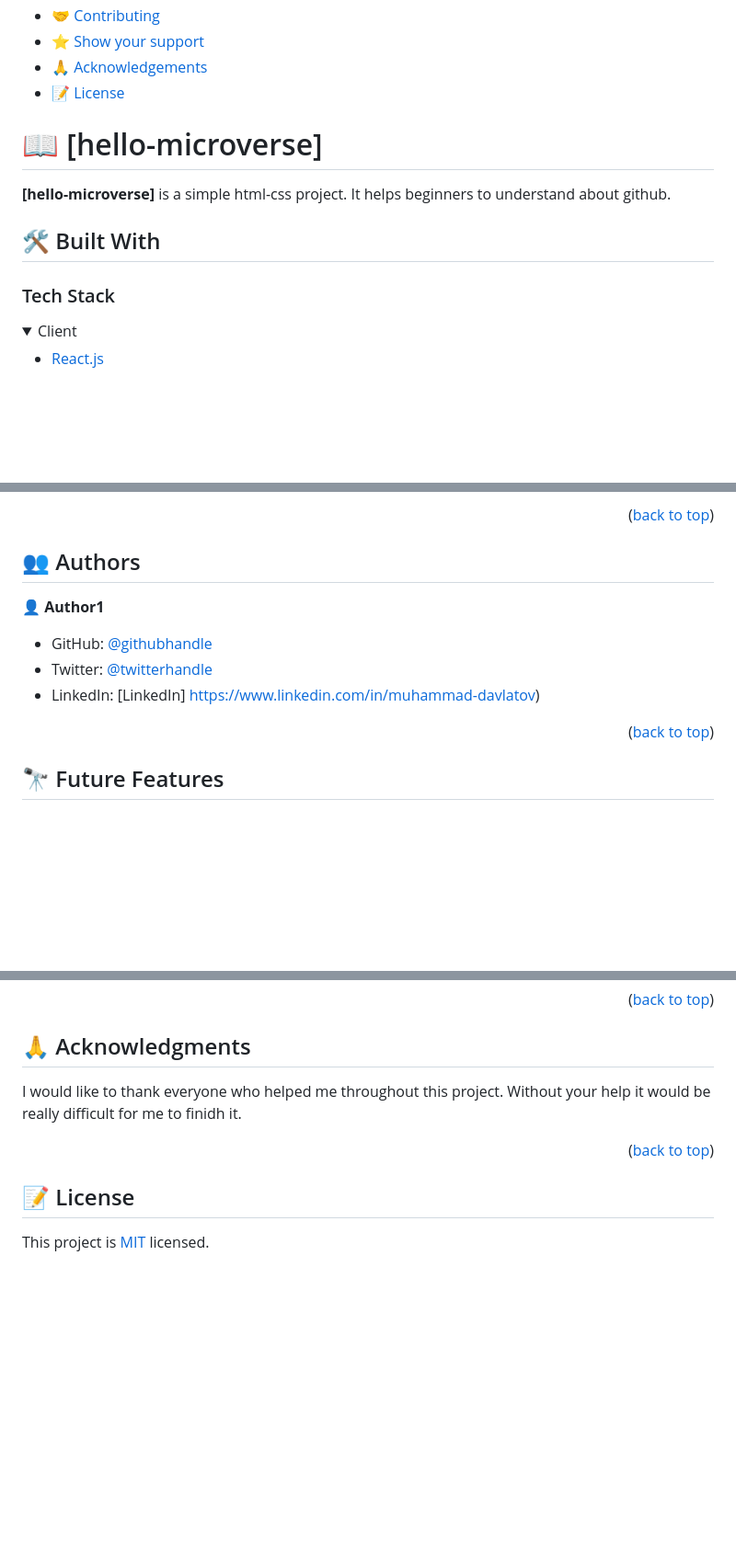
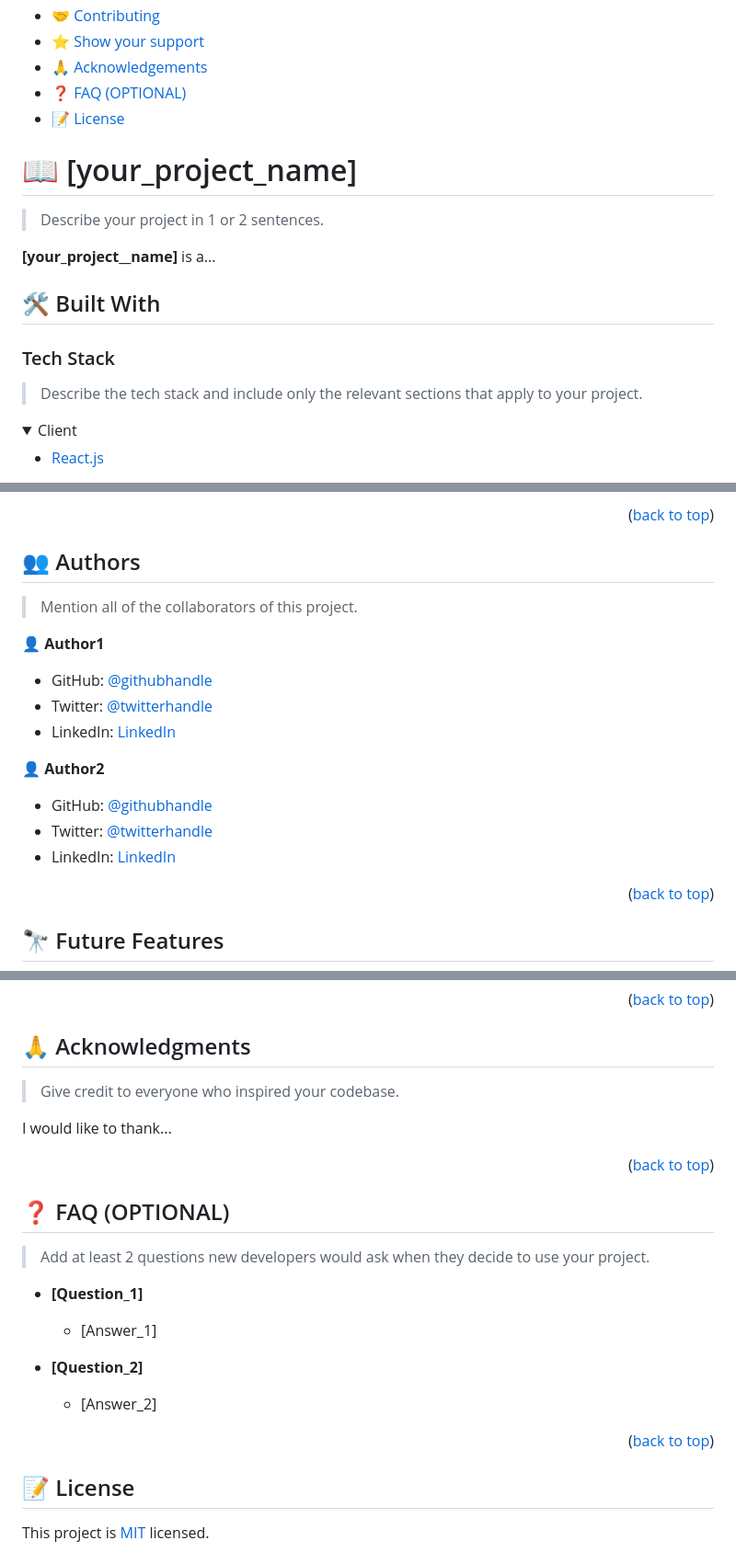
Before and after one commit to Muhammad0602/hello-microverse, a Markdown page: README.md, 3 parts joined by grey strips. Shown: that part at 92% size. Rendered like a GitHub page; folded sections open; blank space fills up the shorter version.

```diff
--- a/README.md
+++ b/README.md
@@ -55,15 +55,22 @@ After you're finished please remove all the comments and instructions!
 - [🤝 Contributing](#contributing)
 - [⭐️ Show your support](#support)
 - [🙏 Acknowledgements](#acknowledgements)
+- [❓ FAQ (OPTIONAL)](#faq)
 - [📝 License](#license)
 
-# 📖 [hello-microverse] <a name="about-project"></a>
+<!-- PROJECT DESCRIPTION -->
 
-**[hello-microverse]** is a simple html-css project. It helps beginners to understand about github.
+# 📖 [your_project_name] <a name="about-project"></a>
+
+> Describe your project in 1 or 2 sentences.
+
+**[your_project__name]** is a...
 
 ## 🛠 Built With <a name="built-with"></a>
 
 ### Tech Stack <a name="tech-stack"></a>
+
+> Describe the tech stack and include only the relevant sections that apply to your project.
 
 <details>
   <summary>Client</summary>
@@ -183,11 +203,18 @@ Example:
 
 ## 👥 Authors <a name="authors"></a>
 
+> Mention all of the collaborators of this project.
 
 👤 **Author1**
 
-- GitHub: [@githubhandle](https://github.com/Muhammad0602)
-- Twitter: [@twitterhandle](https://twitter.com/MuhammadDavla20)
-- LinkedIn: [LinkedIn] https://www.linkedin.com/in/muhammad-davlatov)
+- GitHub: [@githubhandle](https://github.com/githubhandle)
+- Twitter: [@twitterhandle](https://twitter.com/twitterhandle)
+- LinkedIn: [LinkedIn](https://linkedin.com/in/linkedinhandle)
+
+👤 **Author2**
+
+- GitHub: [@githubhandle](https://github.com/githubhandle)
+- Twitter: [@twitterhandle](https://twitter.com/twitterhandle)
+- LinkedIn: [LinkedIn](https://linkedin.com/in/linkedinhandle)
 
 <p align="right">(<a href="#readme-top">back to top</a>)</p>
@@ -217,10 +255,29 @@ If you like this project please support it, so I can make it better for you next
 
 ## 🙏 Acknowledgments <a name="acknowledgements"></a>
 
-I would like to thank everyone who helped me throughout this project. Without your help it would be really difficult for me to finidh it.
+> Give credit to everyone who inspired your codebase.
+
+I would like to thank...
 
 <p align="right">(<a href="#readme-top">back to top</a>)</p>
 
+<!-- FAQ (optional) -->
+
+## ❓ FAQ (OPTIONAL) <a name="faq"></a>
+
+> Add at least 2 questions new developers would ask when they decide to use your project.
+
+- **[Question_1]**
+
+  - [Answer_1]
+
+- **[Question_2]**
+
+  - [Answer_2]
+
+<p align="right">(<a href="#readme-top">back to top</a>)</p>
+
+<!-- LICENSE -->
 
 ## 📝 License <a name="license"></a>
 
```
Also changed, not shown: other parts of README.md (+26 -2 lines).
